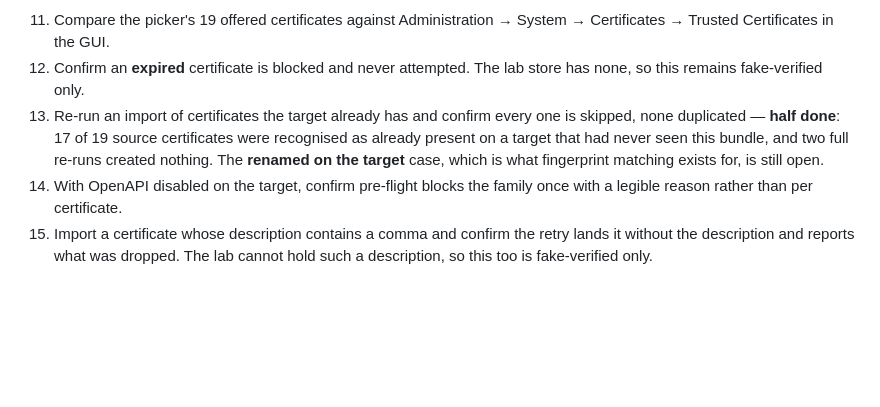
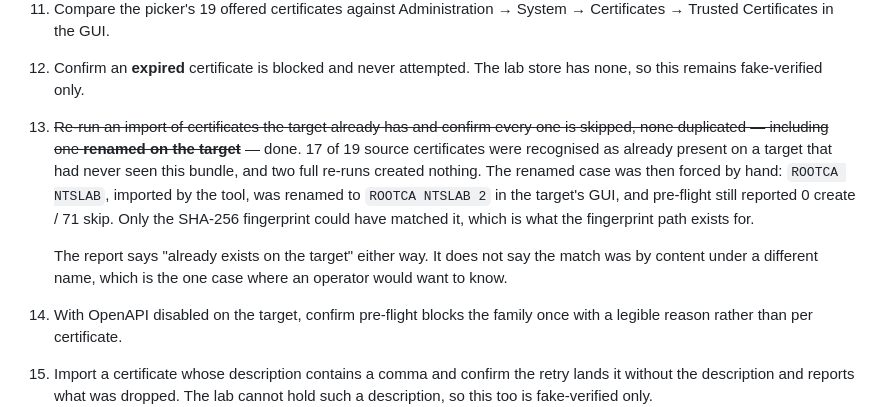
Before and after one commit to fox27374/ise2ise, a Markdown page: DECISIONS.md, the part around the change. GitHub-like rendering; blank space fills up the shorter version.

Commit message:
Prove fingerprint dedupe against a certificate renamed on the target
A certificate the tool had imported was renamed in the target's GUI and the
pre-flight re-run: still 0 create, 71 skip. The bundle carries "ROOTCA
NTSLAB", the target holds "ROOTCA NTSLAB 2", and only the SHA-256
fingerprint could have matched them.

Closes the last trusted-certificate checklist item the lab's own contents
could exercise.

Co-Authored-By: Claude Opus 5 <noreply@anthropic.com>

```diff
--- a/DECISIONS.md
+++ b/DECISIONS.md
@@ -545,11 +545,18 @@ their answers are in "Verified against ISE 3.4.0.608" above. What is left:
     → Certificates → Trusted Certificates in the GUI.
 12. Confirm an **expired** certificate is blocked and never attempted. The lab
     store has none, so this remains fake-verified only.
-13. Re-run an import of certificates the target already has and confirm every one
-    is skipped, none duplicated — **half done**: 17 of 19 source certificates
-    were recognised as already present on a target that had never seen this
-    bundle, and two full re-runs created nothing. The **renamed on the target**
-    case, which is what fingerprint matching exists for, is still open.
+13. ~~Re-run an import of certificates the target already has and confirm every
+    one is skipped, none duplicated — including one **renamed on the target**~~ —
+    done. 17 of 19 source certificates were recognised as already present on a
+    target that had never seen this bundle, and two full re-runs created nothing.
+    The renamed case was then forced by hand: `ROOTCA NTSLAB`, imported by the
+    tool, was renamed to `ROOTCA NTSLAB 2` in the target's GUI, and pre-flight
+    still reported 0 create / 71 skip. Only the SHA-256 fingerprint could have
+    matched it, which is what the fingerprint path exists for.
+
+    The report says "already exists on the target" either way. It does not say
+    the match was by content under a different name, which is the one case where
+    an operator would want to know.
 14. With OpenAPI disabled on the target, confirm pre-flight blocks the family
     once with a legible reason rather than per certificate.
 15. Import a certificate whose description contains a comma and confirm the
```
